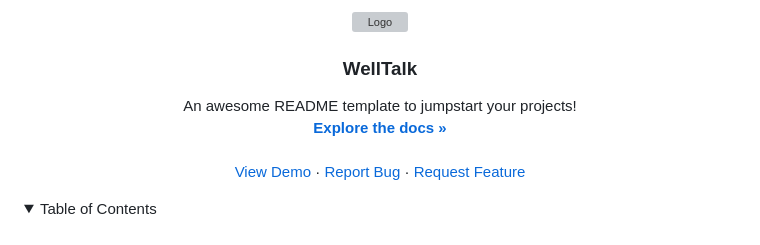
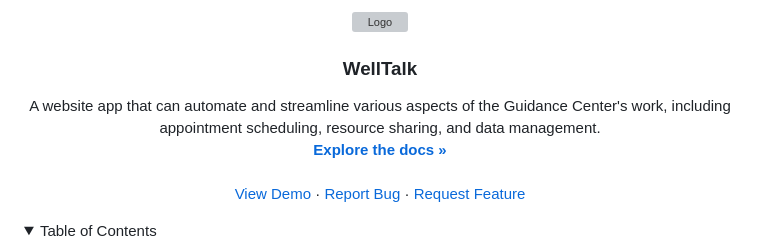
Before and after one commit to Znerree/2223-sem2-g2-g3-12-WellTalkWebsite-v2, a Markdown page: README.md, the part around one of its changes. Rendered like a GitHub page; folded sections open; grey boxes are pictures that could not be loaded.

```diff
--- a/README.md
+++ b/README.md
@@ -10,7 +10,7 @@
   <h3 align="center">WellTalk</h3>
 
   <p align="center">
-    An awesome README template to jumpstart your projects!
+    A website app that can automate and streamline various aspects of the Guidance Center's work, including appointment scheduling, resource sharing, and data management.
     <br />
     <a href="https://github.com/Znerree/2223-sem2-g2-g3-12-WellTalkWebsite-v2"><strong>Explore the docs »</strong></a>
     <br />
```
Also changed, not shown: other parts of README.md (+1 -1 lines).
